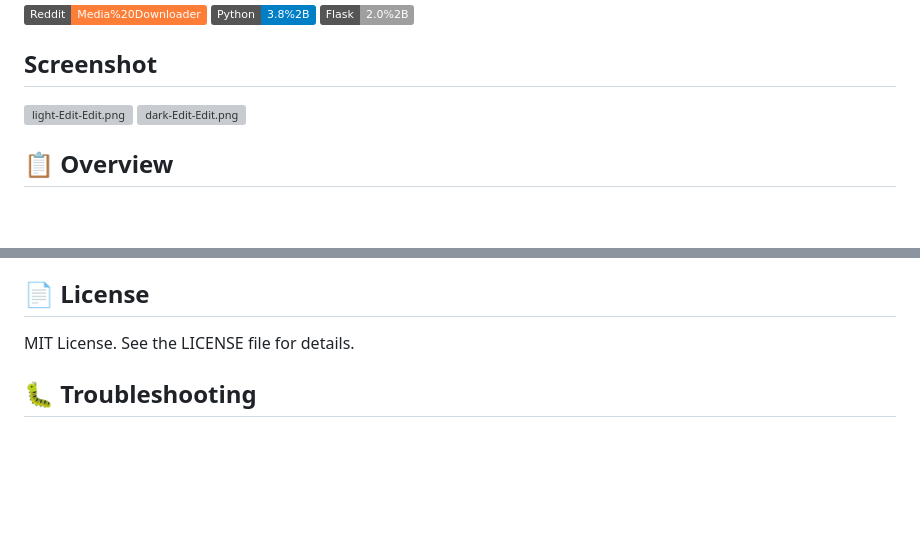
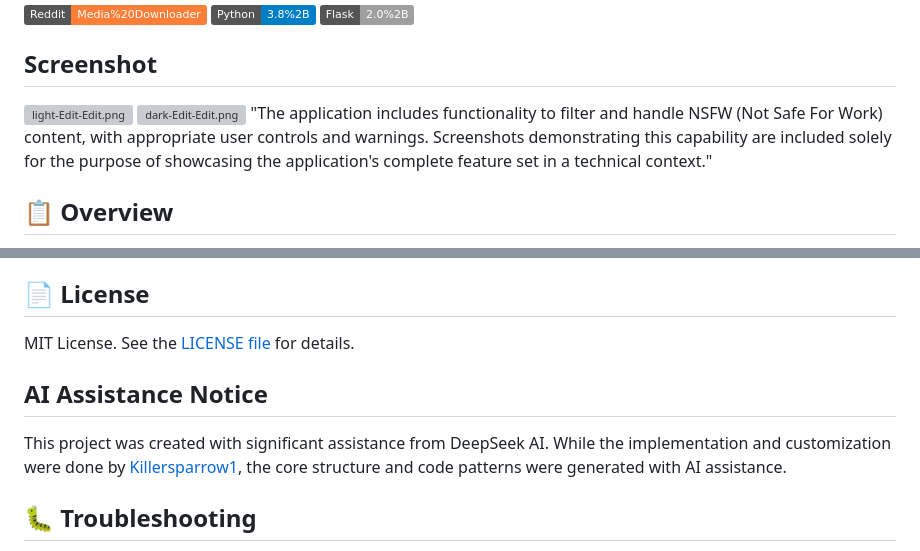
Before and after one commit to Killersparrow1/reddit-media-downloader-V1.1, a Markdown page: README.md, 2 parts joined by grey strips. Rendered like a GitHub page; badges without logos; blank space fills up the shorter version; grey boxes are pictures that could not be loaded.

```diff
--- a/README.md
+++ b/README.md
@@ -10,6 +10,7 @@ A browser-based tool to download media from Reddit users with a modern, responsi
 
 [![light-Edit-Edit.png](https://i.postimg.cc/KjXRnLkF/light-Edit-Edit.png)](https://postimg.cc/9Rpm2DYN)
 [![dark-Edit-Edit.png](https://i.postimg.cc/14h5qZdz/dark-Edit-Edit.png)](https://postimg.cc/wR2dCngK)
+"The application includes functionality to filter and handle NSFW (Not Safe For Work) content, with appropriate user controls and warnings. Screenshots demonstrating this capability are included solely for the purpose of showcasing the application's complete feature set in a technical context."
 
 ## 📋 Overview
 Reddit Media Downloader is a Python Flask application that allows users to download images and videos from any Reddit user's posts. It features a modern glass-morphism UI with dark mode support, bulk downloading capabilities, and filtering options.
@@ -118,7 +119,13 @@ As this is a learning project, contributions and suggestions are welcome! Submit
 - All open-source projects that inspired this tool
 
 ## 📄 License
-MIT License. See the LICENSE file for details.
+MIT License. See the [LICENSE file](https://github.com/Killersparrow1/reddit-media-downloader-V1.1/blob/main/LICENSE) for details.
+
+## AI Assistance Notice
+
+This project was created with significant assistance from DeepSeek AI.
+While the implementation and customization were done by [Killersparrow1](https://github.com/Killersparrow1),
+the core structure and code patterns were generated with AI assistance.
 
 ## 🐛 Troubleshooting
 **API Connection Errors:** Verify credentials and `app.py` placeholders
```
